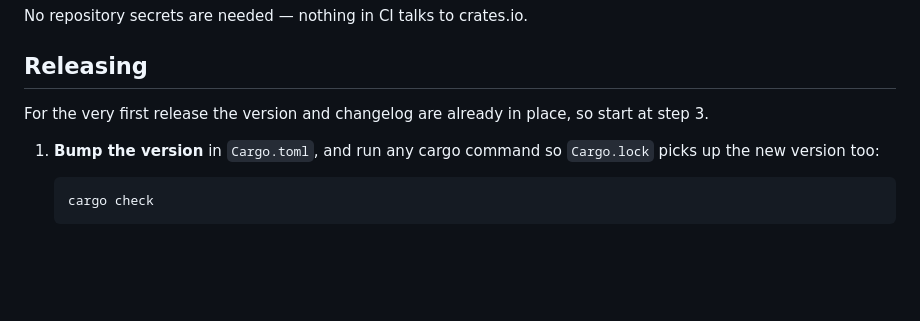
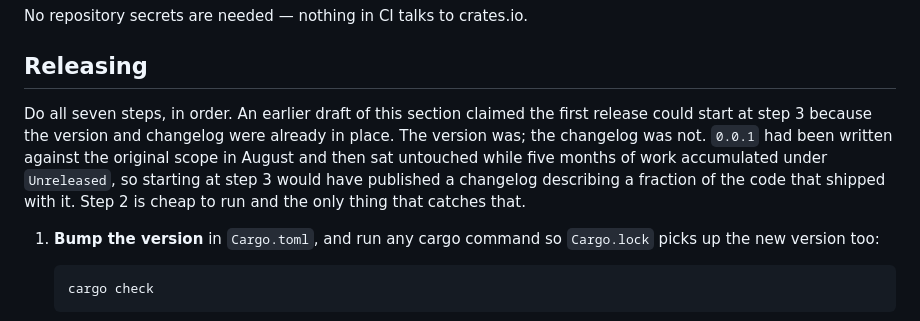
Before and after one commit to ivankovic/stop-bots, a Markdown page: RELEASING.md, the part around the change. Rendered like a GitHub page; blank space fills up the shorter version.

Commit message:
docs: stop telling the next release to skip the changelog step
The "start at step 3" shortcut was written when 0.0.1 was fresh and both
the version and the changelog really were in place. The version stayed
true; the changelog did not. It sat at the original August scope while
five months of work piled up under Unreleased, so taking the shortcut at
release time would have shipped a changelog describing a fraction of the
code beside it -- caught by hand, not by the process.

Step 2 is seconds of work and it is the only step that looks at this.

Co-Authored-By: Claude Opus 5 <noreply@anthropic.com>
Claude-Session: https://claude.ai/code/session_01ULVLocqVkveSjDzf6WDtjB

```diff
--- a/RELEASING.md
+++ b/RELEASING.md
@@ -24,8 +24,12 @@ No repository secrets are needed — nothing in CI talks to crates.io.
 
 ## Releasing
 
-For the very first release the version and changelog are already in place, so start at
-step 3.
+Do all seven steps, in order. An earlier draft of this section claimed the first release
+could start at step 3 because the version and changelog were already in place. The version
+was; the changelog was not. `0.0.1` had been written against the original scope in August
+and then sat untouched while five months of work accumulated under `Unreleased`, so
+starting at step 3 would have published a changelog describing a fraction of the code that
+shipped with it. Step 2 is cheap to run and the only thing that catches that.
 
 1. **Bump the version** in `Cargo.toml`, and run any cargo command so `Cargo.lock` picks up
    the new version too:
```
